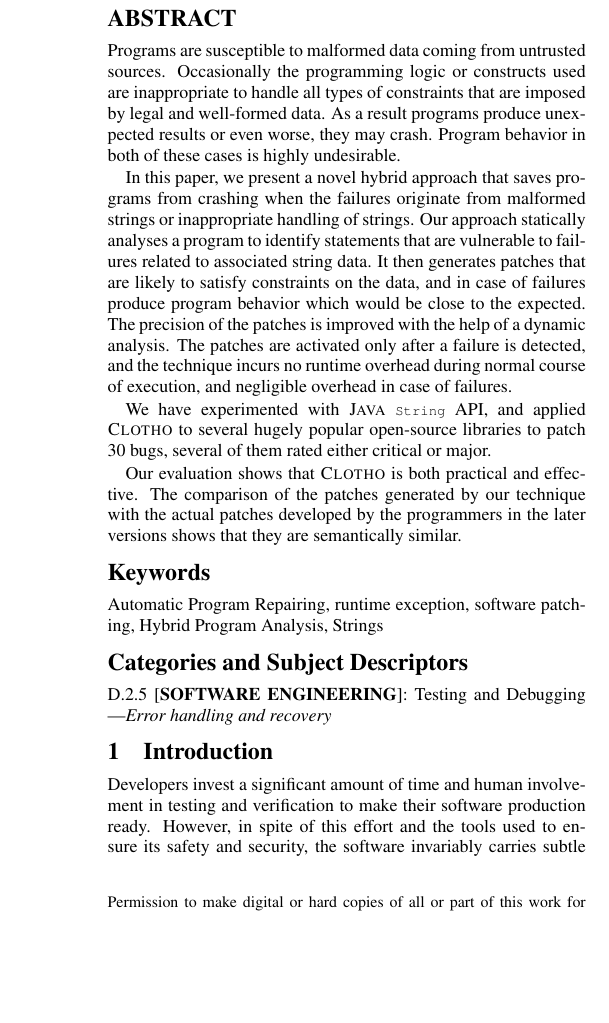
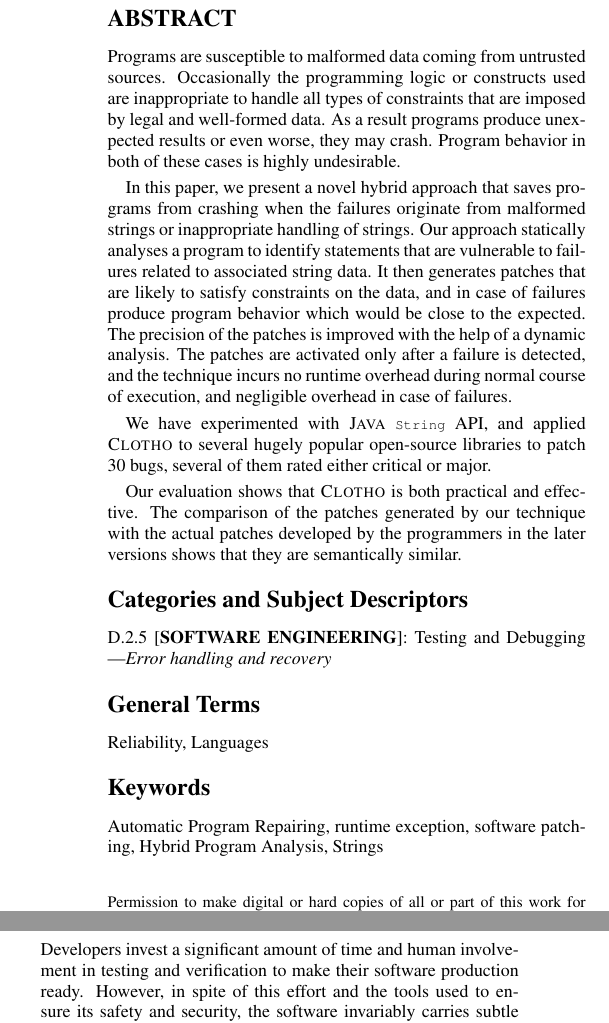
Before and after one commit to aritradhar/FSE2015, a LaTeX paper (paper.tex): part of one column of page 1 of 12 before the commit and two parts of the columns of page 1 of 13 after it, the two joined at a grey line, cut so that both start at the same text, the shorter picture padded with empty space. Compiled offline with pdfLaTeX; a LaTeX package or settings file that is missing is left out.

Commit message:
rearrange subject desc, general terms, keywords according to instruction

```diff
--- a/paper.tex
+++ b/paper.tex
@@ -80,9 +80,14 @@ the programmers in the later versions shows that they are semantically similar.
 
 \end{abstract}
 
-% \terms
-% Reliability, Languages
-%
+
+\category{D.2.5}{SOFTWARE ENGINEERING}
+{Testing and Debugging }
+[Error handling and recovery]
+
+\terms
+{Reliability, Languages}
+
 \keywords
 {
 Automatic Program Repairing,
@@ -90,11 +95,6 @@ runtime exception,
 software patching,
 Hybrid Program Analysis,
 Strings}
-
-\category{D.2.5}{SOFTWARE ENGINEERING}
-{Testing and Debugging }
-[Error handling and recovery]
-
 % \keywords
 % Automatic Program Repairing, Runtime Exceptions,  Hybrid Program Analysis,
 % Strings
```
